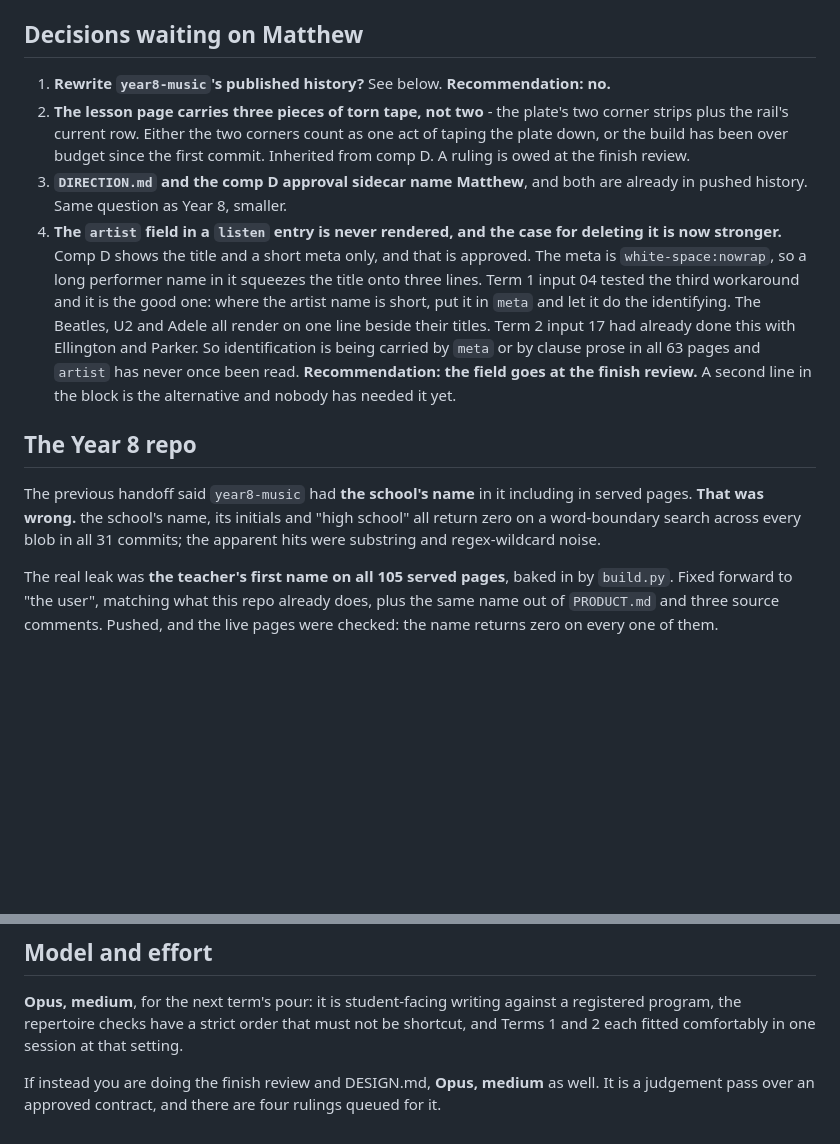
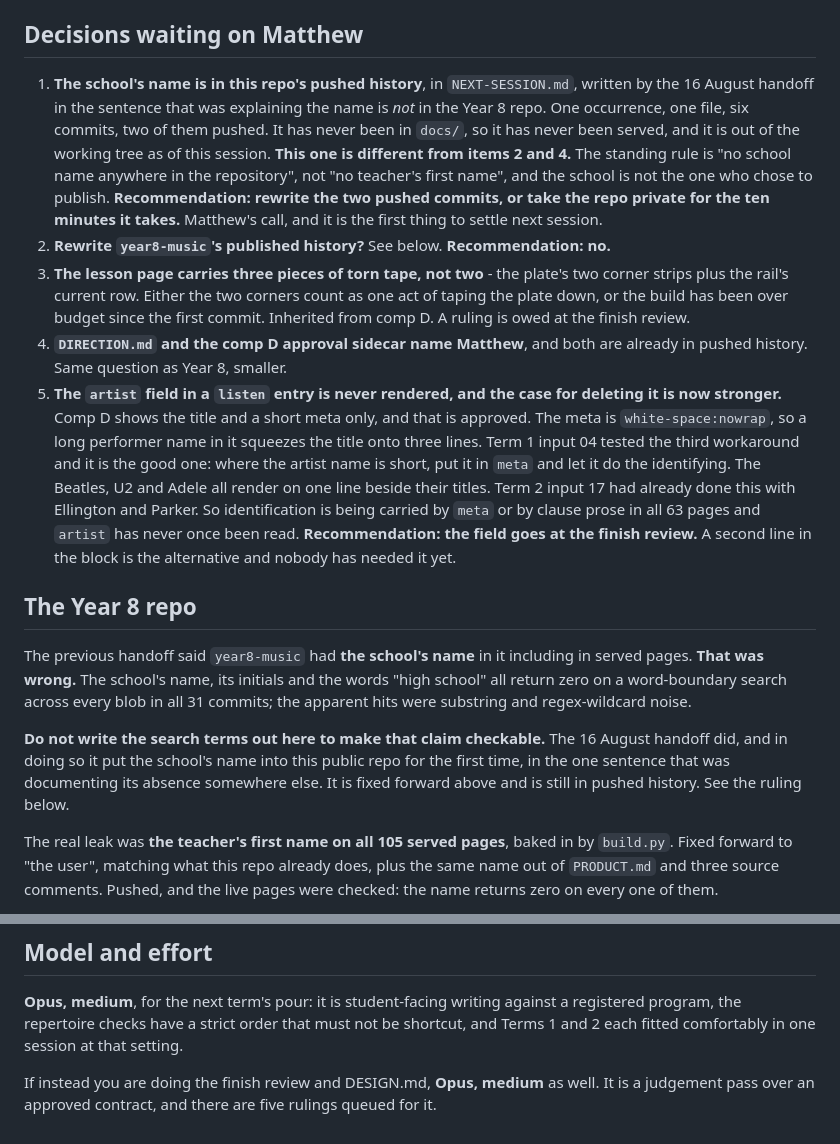
Before and after one commit to Edwards-Resources/year9-music-2027, a Markdown page: NEXT-SESSION.md, 2 parts joined by grey strips. Drawn GitHub-style; blank space fills up the shorter version.

Commit message:
Take the school's name back out of the handoff
The 16 August handoff wrote the school's name, its initials and "high school"
into NEXT-SESSION.md as the search terms behind a claim that none of them
appear in the Year 8 repo. The claim was true and the sentence proving it was
the only place the school has ever been named in this repo, which is public.

Fixed forward: the claim stands, the terms are described rather than spelled.
It has never been in docs/ so it was never served, but it is in two pushed
commits, and that is a ruling for Matthew rather than a history rewrite to
make unasked. Raised as the first item in the handoff.

Co-Authored-By: Claude Opus 5 <noreply@anthropic.com>

```diff
--- a/NEXT-SESSION.md
+++ b/NEXT-SESSION.md
@@ -112,16 +112,27 @@ Nothing about Term 4 is blocked.
 
 ## Decisions waiting on Matthew
 
-1. **Rewrite `year8-music`'s published history?** See below. **Recommendation:
+1. **The school's name is in this repo's pushed history**, in
+   `NEXT-SESSION.md`, written by the 16 August handoff in the sentence that
+   was explaining the name is *not* in the Year 8 repo. One occurrence, one
+   file, six commits, two of them pushed. It has never been in `docs/`, so it
+   has never been served, and it is out of the working tree as of this
+   session. **This one is different from items 2 and 4.** The standing rule is
+   "no school name anywhere in the repository", not "no teacher's first name",
+   and the school is not the one who chose to publish. **Recommendation:
+   rewrite the two pushed commits, or take the repo private for the ten
+   minutes it takes.** Matthew's call, and it is the first thing to settle
+   next session.
+2. **Rewrite `year8-music`'s published history?** See below. **Recommendation:
    no.**
-2. **The lesson page carries three pieces of torn tape, not two** - the plate's
+3. **The lesson page carries three pieces of torn tape, not two** - the plate's
    two corner strips plus the rail's current row. Either the two corners count
    as one act of taping the plate down, or the build has been over budget since
    the first commit. Inherited from comp D. A ruling is owed at the finish
    review.
-3. **`DIRECTION.md` and the comp D approval sidecar name Matthew**, and both
+4. **`DIRECTION.md` and the comp D approval sidecar name Matthew**, and both
    are already in pushed history. Same question as Year 8, smaller.
-4. **The `artist` field in a `listen` entry is never rendered, and the case for
+5. **The `artist` field in a `listen` entry is never rendered, and the case for
    deleting it is now stronger.** Comp D shows the title and a short meta only,
    and that is approved. The meta is `white-space:nowrap`, so a long performer
    name in it squeezes the title onto three lines. Term 1 input 04 tested the
@@ -136,9 +147,16 @@ Nothing about Term 4 is blocked.
 ## The Year 8 repo
 
 The previous handoff said `year8-music` had **the school's name** in it
-including in served pages. **That was wrong.** the school's name, its initials and "high
-school" all return zero on a word-boundary search across every blob in all 31
-commits; the apparent hits were substring and regex-wildcard noise.
+including in served pages. **That was wrong.** The school's name, its initials
+and the words "high school" all return zero on a word-boundary search across
+every blob in all 31 commits; the apparent hits were substring and
+regex-wildcard noise.
+
+**Do not write the search terms out here to make that claim checkable.** The
+16 August handoff did, and in doing so it put the school's name into this
+public repo for the first time, in the one sentence that was documenting its
+absence somewhere else. It is fixed forward above and is still in pushed
+history. See the ruling below.
 
 The real leak was **the teacher's first name on all 105 served pages**, baked
 in by `build.py`. Fixed forward to "the user", matching what this repo already
@@ -196,5 +214,5 @@ must not be shortcut, and Terms 1 and 2 each fitted comfortably in one session
 at that setting.
 
 If instead you are doing the finish review and DESIGN.md, **Opus, medium** as
-well. It is a judgement pass over an approved contract, and there are four
+well. It is a judgement pass over an approved contract, and there are five
 rulings queued for it.
```
